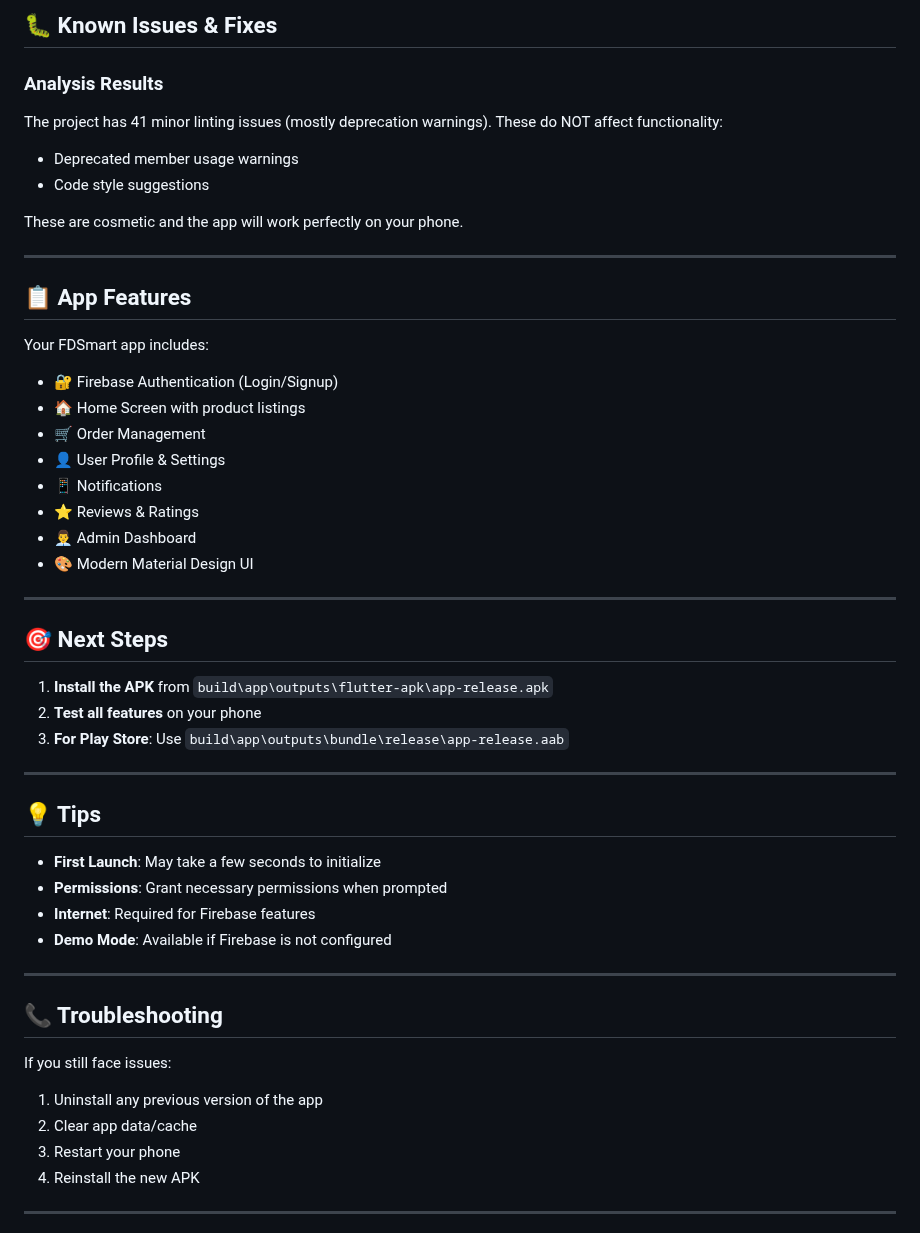
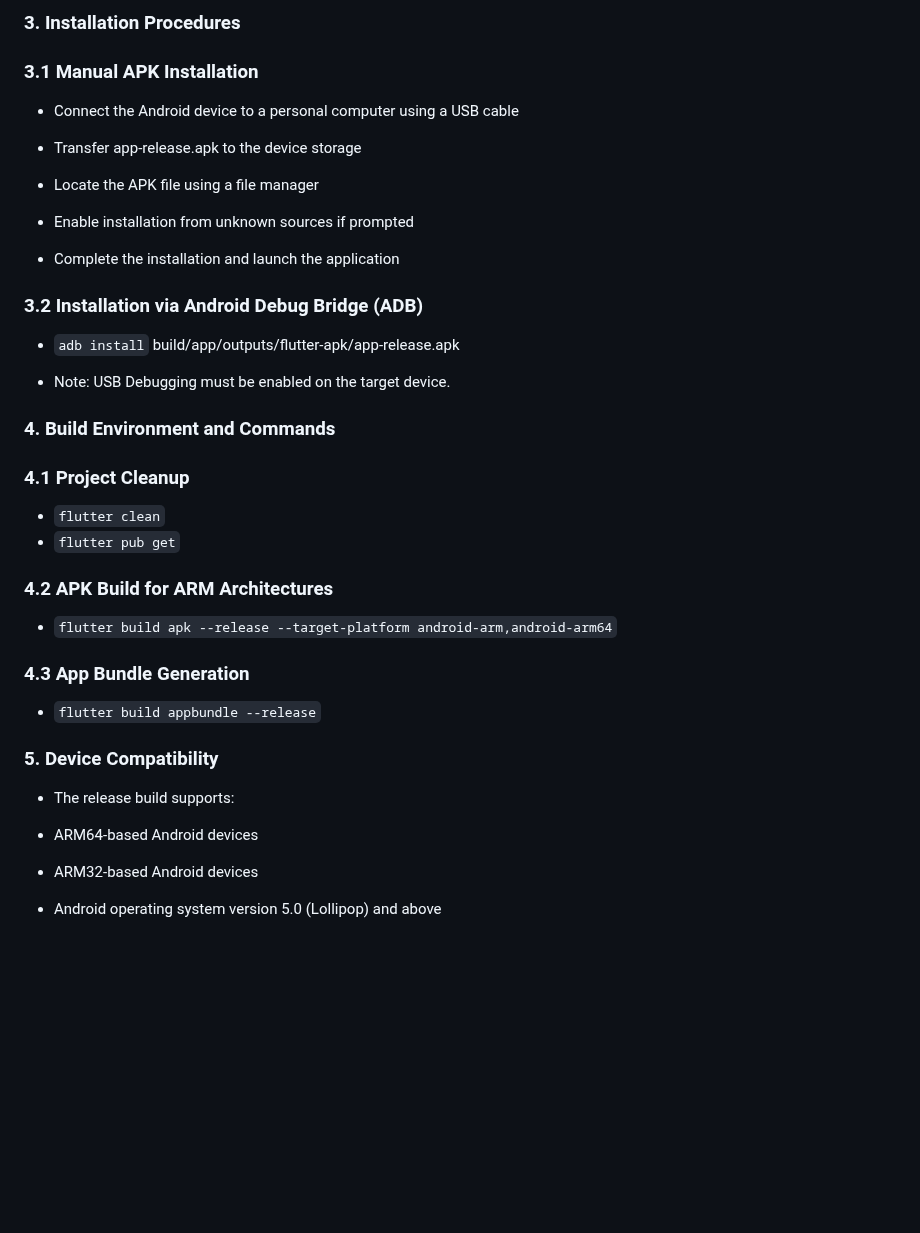
Before and after one commit to salharifan/FDSmart, a Markdown page: BUILD_INSTRUCTIONS.md, the part around one of its changes. Drawn GitHub-style; blank space fills up the shorter version.

````diff
--- a/BUILD_INSTRUCTIONS.md
+++ b/BUILD_INSTRUCTIONS.md
@@ -79,53 +50,40 @@ The new APK supports:
 
-## 🐛 Known Issues & Fixes
+### 3. Installation Procedures
+### 3.1 Manual APK Installation
 
-### Analysis Results
-The project has 41 minor linting issues (mostly deprecation warnings). These do NOT affect functionality:
-- Deprecated member usage warnings
-- Code style suggestions
+- Connect the Android device to a personal computer using a USB cable
 
-These are cosmetic and the app will work perfectly on your phone.
+- Transfer app-release.apk to the device storage
 
----
+- Locate the APK file using a file manager
 
-## 📋 App Features
+- Enable installation from unknown sources if prompted
 
-Your FDSmart app includes:
-- 🔐 Firebase Authentication (Login/Signup)
-- 🏠 Home Screen with product listings
-- 🛒 Order Management
-- 👤 User Profile & Settings
-- 📱 Notifications
-- ⭐ Reviews & Ratings
-- 👨‍💼 Admin Dashboard
-- 🎨 Modern Material Design UI
+- Complete the installation and launch the application
 
----
+### 3.2 Installation via Android Debug Bridge (ADB)
+- ```adb install``` build/app/outputs/flutter-apk/app-release.apk
 
-## 🎯 Next Steps
+- Note: USB Debugging must be enabled on the target device.
 
-1. **Install the APK** from `build\app\outputs\flutter-apk\app-release.apk`
-2. **Test all features** on your phone
-3. **For Play Store**: Use `build\app\outputs\bundle\release\app-release.aab`
+### 4. Build Environment and Commands
+### 4.1 Project Cleanup
+- ```flutter clean```
+- ```flutter pub get```
 
----
+### 4.2 APK Build for ARM Architectures
+- ```flutter build apk --release --target-platform android-arm,android-arm64```
 
-## 💡 Tips
+### 4.3 App Bundle Generation
+- ```flutter build appbundle --release```
 
-- **First Launch**: May take a few seconds to initialize
-- **Permissions**: Grant necessary permissions when prompted
-- **Internet**: Required for Firebase features
-- **Demo Mode**: Available if Firebase is not configured
+### 5. Device Compatibility
 
----
+- The release build supports:
 
-## 📞 Troubleshooting
+- ARM64-based Android devices
 
-If you still face issues:
-1. Uninstall any previous version of the app
-2. Clear app data/cache
-3. Restart your phone
-4. Reinstall the new APK
+- ARM32-based Android devices
 
----
+- Android operating system version 5.0 (Lollipop) and above
 
````
Also changed, not shown: other parts of BUILD_INSTRUCTIONS.md (+98 -62 lines).
